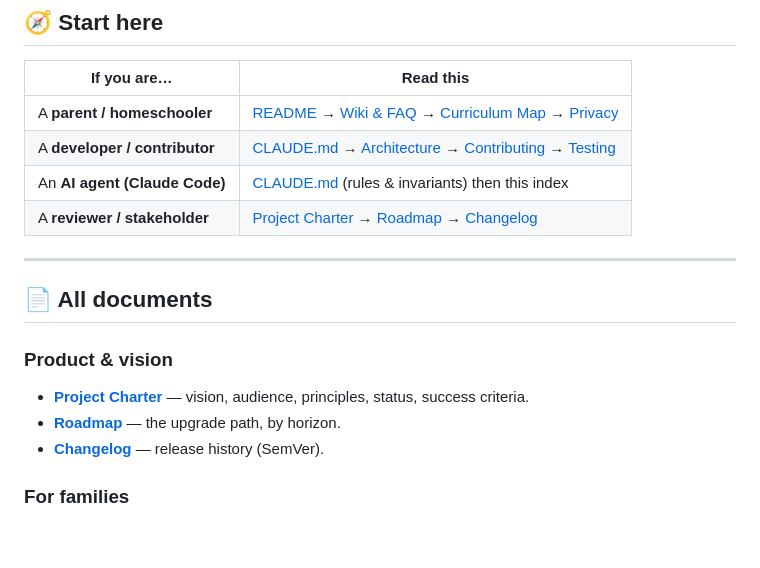
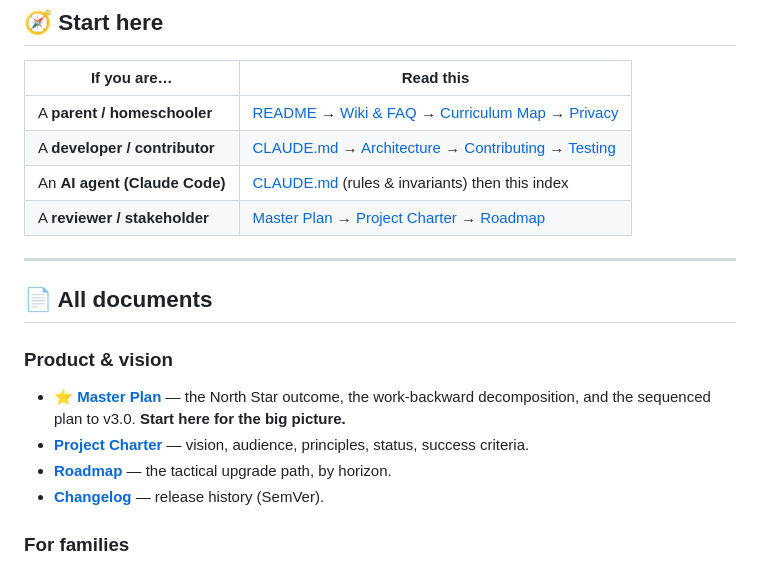
Before and after one commit to jlaughter27/memento-mori, a Markdown page: docs/INDEX.md, the part around the change. Rendered like a GitHub page; blank space fills up the shorter version.

```diff
--- a/docs/INDEX.md
+++ b/docs/INDEX.md
@@ -14,15 +14,17 @@ Welcome to the MathQuest docs. Everything you need, organized by who you are.
 | A **parent / homeschooler** | [README](../README.md) → [Wiki & FAQ](WIKI.md) → [Curriculum Map](CURRICULUM.md) → [Privacy](PRIVACY.md) |
 | A **developer / contributor** | [CLAUDE.md](../CLAUDE.md) → [Architecture](ARCHITECTURE.md) → [Contributing](../CONTRIBUTING.md) → [Testing](TESTING.md) |
 | An **AI agent (Claude Code)** | [CLAUDE.md](../CLAUDE.md) (rules & invariants) then this index |
-| A **reviewer / stakeholder** | [Project Charter](PROJECT.md) → [Roadmap](../ROADMAP.md) → [Changelog](../CHANGELOG.md) |
+| A **reviewer / stakeholder** | [Master Plan](MASTER_PLAN.md) → [Project Charter](PROJECT.md) → [Roadmap](../ROADMAP.md) |
 
 ---
 
 ## 📄 All documents
 
 ### Product & vision
+- **⭐ [Master Plan](MASTER_PLAN.md)** — the North Star outcome, the work-backward decomposition,
+  and the sequenced plan to v3.0. **Start here for the big picture.**
 - **[Project Charter](PROJECT.md)** — vision, audience, principles, status, success criteria.
-- **[Roadmap](../ROADMAP.md)** — the upgrade path, by horizon.
+- **[Roadmap](../ROADMAP.md)** — the tactical upgrade path, by horizon.
 - **[Changelog](../CHANGELOG.md)** — release history (SemVer).
 
 ### For families
```
Also changed, not shown: README.md (+2 -1 lines), docs/MASTER_PLAN.md (added, +357 -0 lines).
